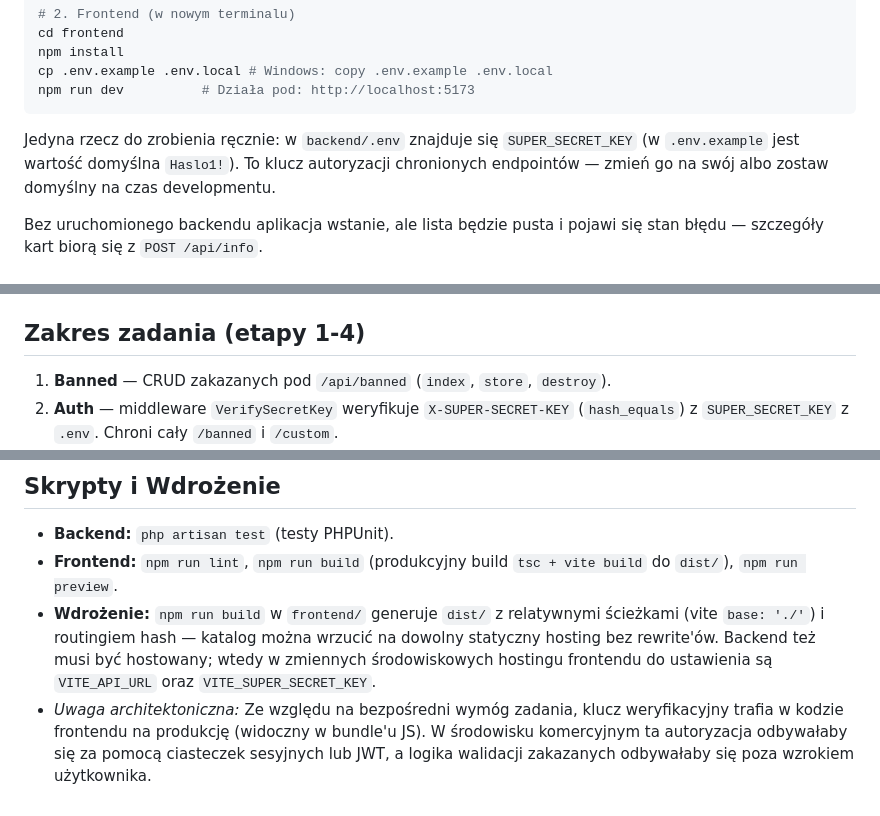
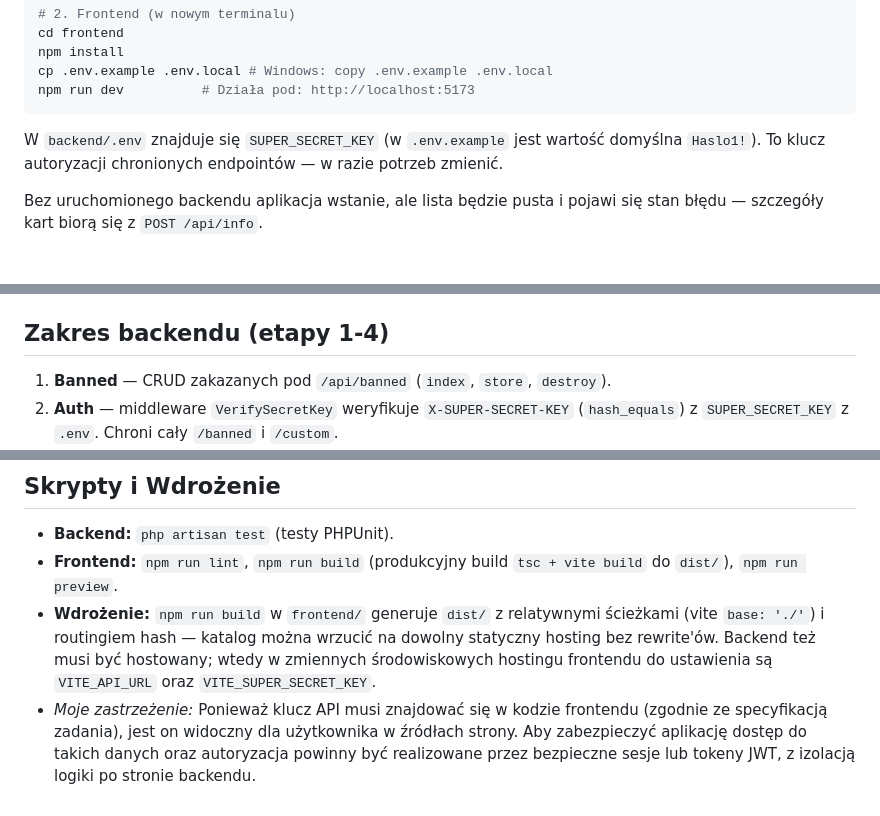
Before and after one commit to TybBla/Pokemon-Explorer-Page, a Markdown page: README.md, 3 parts joined by grey strips. GitHub-like rendering.

Commit message:
readme
Updated readme

````diff
--- a/README.md
+++ b/README.md
@@ -29,7 +29,7 @@ cp .env.example .env.local # Windows: copy .env.example .env.local
 npm run dev          # Działa pod: http://localhost:5173
 ```
 
-Jedyna rzecz do zrobienia ręcznie: w `backend/.env` znajduje się `SUPER_SECRET_KEY` (w `.env.example` jest wartość domyślna `Haslo1!`). To klucz autoryzacji chronionych endpointów — zmień go na swój albo zostaw domyślny na czas developmentu.
+W `backend/.env` znajduje się `SUPER_SECRET_KEY` (w `.env.example` jest wartość domyślna `Haslo1!`). To klucz autoryzacji chronionych endpointów — w razie potrzeb zmienić.
 
 Bez uruchomionego backendu aplikacja wstanie, ale lista będzie pusta i pojawi się stan błędu — szczegóły kart biorą się z `POST /api/info`.
 
@@ -56,7 +56,7 @@ _Błędy:_ `401` (brak/zły klucz), `422` (błąd walidacji w formacie Laravela)
 - **Wygląd:** Responsywny design, dark mode, semantyczny HTML + ARIA, stany błędów/ładowania/pustej listy, gradientowe tła kart w zależności od typów przypisanych do pokemona (dwie barwy przy dwóch typach), odznaka "Custom" dla własnych pokemonów.
 - **Storage:** Ulubione pokemony zapisywane w przeglądarkowym `localStorage` (klucz `pokemon-explorer-favorites`) — zachowują swój stan między odświeżeniami i kartami, z licznikiem w nawigacji i podstroną `/favorites`.
 
-## Zakres zadania (etapy 1-4)
+## Zakres backendu (etapy 1-4)
 
 1. **Banned** — CRUD zakazanych pod `/api/banned` (`index`, `store`, `destroy`).
 2. **Auth** — middleware `VerifySecretKey` weryfikuje `X-SUPER-SECRET-KEY` (`hash_equals`) z `SUPER_SECRET_KEY` z `.env`. Chroni cały `/banned` i `/custom`.
@@ -68,4 +68,4 @@ _Błędy:_ `401` (brak/zły klucz), `422` (błąd walidacji w formacie Laravela)
 - **Backend:** `php artisan test` (testy PHPUnit).
 - **Frontend:** `npm run lint`, `npm run build` (produkcyjny build `tsc + vite build` do `dist/`), `npm run preview`.
 - **Wdrożenie:** `npm run build` w `frontend/` generuje `dist/` z relatywnymi ścieżkami (vite `base: './'`) i routingiem hash — katalog można wrzucić na dowolny statyczny hosting bez rewrite'ów. Backend też musi być hostowany; wtedy w zmiennych środowiskowych hostingu frontendu do ustawienia są `VITE_API_URL` oraz `VITE_SUPER_SECRET_KEY`.
-- _Uwaga architektoniczna:_ Ze względu na bezpośredni wymóg zadania, klucz weryfikacyjny trafia w kodzie frontendu na produkcję (widoczny w bundle'u JS). W środowisku komercyjnym ta autoryzacja odbywałaby się za pomocą ciasteczek sesyjnych lub JWT, a logika walidacji zakazanych odbywałaby się poza wzrokiem użytkownika.
+- _Moje zastrzeżenie:_ Ponieważ klucz API musi znajdować się w kodzie frontendu (zgodnie ze specyfikacją zadania), jest on widoczny dla użytkownika w źródłach strony. Aby zabezpieczyć aplikację dostęp do takich danych oraz autoryzacja powinny być realizowane przez bezpieczne sesje lub tokeny JWT, z izolacją logiki po stronie backendu.
````
